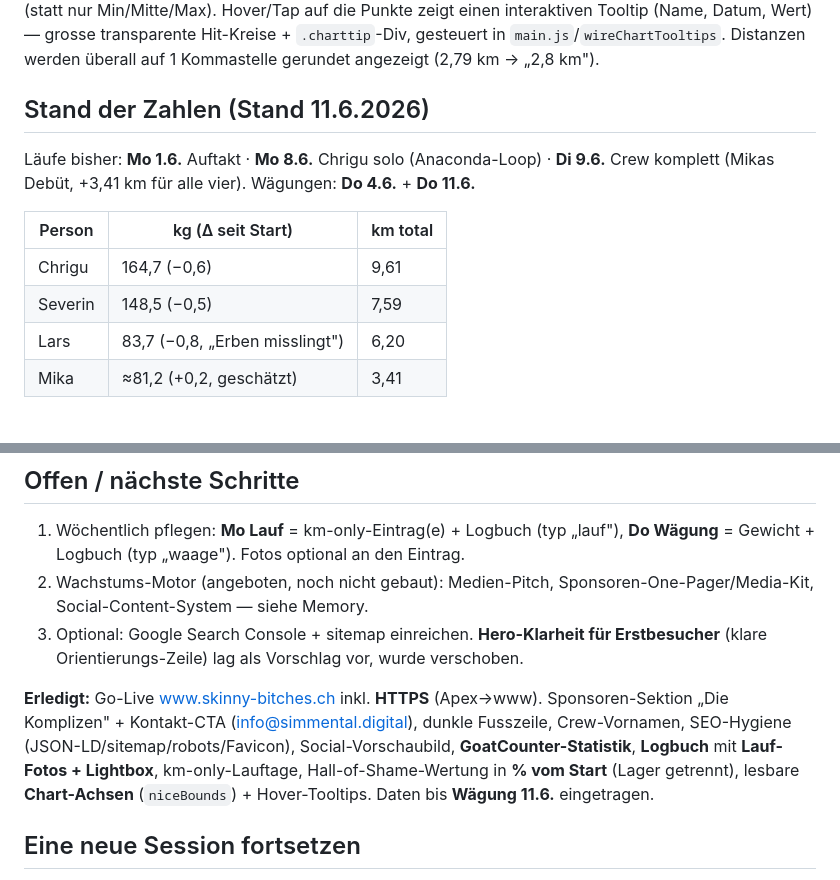
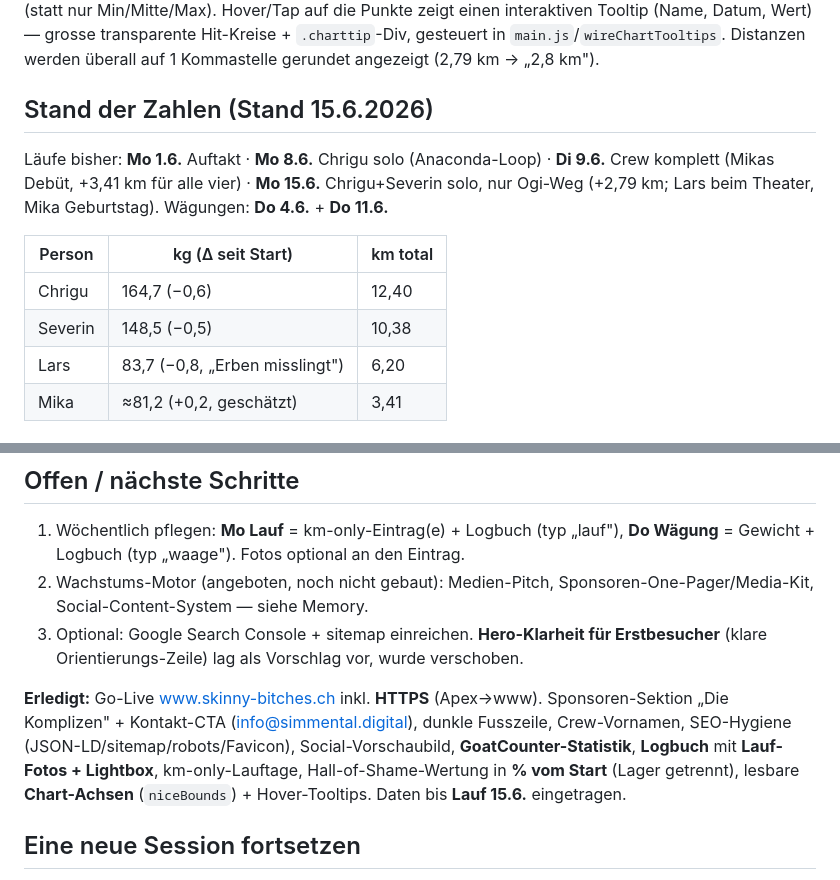
Before and after one commit to schafrod/skinny-bitches, a Markdown page: ENTWICKLUNG.md, 2 parts joined by grey strips. Rendered like a GitHub page.

Commit message:
ENTWICKLUNG.md: Stand 15.6. (Lauf Chrigu+Severin, km nachgezogen)
Co-Authored-By: Claude Opus 4.8 (1M context) <noreply@anthropic.com>

```diff
--- a/ENTWICKLUNG.md
+++ b/ENTWICKLUNG.md
@@ -50,13 +50,13 @@ Mika war am 1.6. nicht beim Lauf (km 0). „Opfer" = Trainee-Rolle. Auf der Seit
 
 **Hall of Shame** wertet den **Fortschritt Richtung eigenes Ziel, relativ zum Ausgangsgewicht (%)** (Opfer = abgenommen, Coach = zugenommen/„geerbt"). Anzeige: % gross, kg + Tag klein darunter. Ein gemeinsames Ranking; Lager via Trenner „die Abnehmer" / „die Erber" + Rollen-Tag getrennt. Coaches landen realistisch auf 3/4. (JS rendert ins `#shame-list`-Div — **nicht** in die `<section id="shame">`; die Sektion-ID dient nur dem Nav-Anker. Vorher kollidierten beide IDs und das Ranking wurde ohne `.wrap`/Titel full-bleed gerendert — behoben.) Die „Erben"-Regel (beide Coaches) ist in Mission + Kurven-Text erklärt (separate FAQ dazu wurde wieder entfernt). **Charts:** Y-Achsen nutzen `niceBounds()` — runde Grenzen + Schrittweite (1/2/2.5/5/10 × 10^n), ganzzahlige Beschriftung, mehrere Gitterlinien (statt nur Min/Mitte/Max). Hover/Tap auf die Punkte zeigt einen interaktiven Tooltip (Name, Datum, Wert) — grosse transparente Hit-Kreise + `.charttip`-Div, gesteuert in `main.js`/`wireChartTooltips`. Distanzen werden überall auf 1 Kommastelle gerundet angezeigt (2,79 km → „2,8 km").
 
-## Stand der Zahlen (Stand 11.6.2026)
-Läufe bisher: **Mo 1.6.** Auftakt · **Mo 8.6.** Chrigu solo (Anaconda-Loop) · **Di 9.6.** Crew komplett (Mikas Debüt, +3,41 km für alle vier). Wägungen: **Do 4.6.** + **Do 11.6.**
+## Stand der Zahlen (Stand 15.6.2026)
+Läufe bisher: **Mo 1.6.** Auftakt · **Mo 8.6.** Chrigu solo (Anaconda-Loop) · **Di 9.6.** Crew komplett (Mikas Debüt, +3,41 km für alle vier) · **Mo 15.6.** Chrigu+Severin solo, nur Ogi-Weg (+2,79 km; Lars beim Theater, Mika Geburtstag). Wägungen: **Do 4.6.** + **Do 11.6.**
 
 | Person | kg (Δ seit Start) | km total |
 |---|---|---|
-| Chrigu | 164,7 (−0,6) | 9,61 |
-| Severin | 148,5 (−0,5) | 7,59 |
+| Chrigu | 164,7 (−0,6) | 12,40 |
+| Severin | 148,5 (−0,5) | 10,38 |
 | Lars | 83,7 (−0,8, „Erben misslingt") | 6,20 |
 | Mika | ≈81,2 (+0,2, geschätzt) | 3,41 |
 
@@ -70,7 +70,7 @@ Rundkurs Schinti → Boltigen → Schinti, **2,79 km, 159 hm, höchster Punkt 85
 2. Wachstums-Motor (angeboten, noch nicht gebaut): Medien-Pitch, Sponsoren-One-Pager/Media-Kit, Social-Content-System — siehe Memory.
 3. Optional: Google Search Console + sitemap einreichen. **Hero-Klarheit für Erstbesucher** (klare Orientierungs-Zeile) lag als Vorschlag vor, wurde verschoben.
 
-**Erledigt:** Go-Live www.skinny-bitches.ch inkl. **HTTPS** (Apex→www). Sponsoren-Sektion „Die Komplizen" + Kontakt-CTA (info@simmental.digital), dunkle Fusszeile, Crew-Vornamen, SEO-Hygiene (JSON-LD/sitemap/robots/Favicon), Social-Vorschaubild, **GoatCounter-Statistik**, **Logbuch** mit **Lauf-Fotos + Lightbox**, km-only-Lauftage, Hall-of-Shame-Wertung in **% vom Start** (Lager getrennt), lesbare **Chart-Achsen** (`niceBounds`) + Hover-Tooltips. Daten bis **Wägung 11.6.** eingetragen.
+**Erledigt:** Go-Live www.skinny-bitches.ch inkl. **HTTPS** (Apex→www). Sponsoren-Sektion „Die Komplizen" + Kontakt-CTA (info@simmental.digital), dunkle Fusszeile, Crew-Vornamen, SEO-Hygiene (JSON-LD/sitemap/robots/Favicon), Social-Vorschaubild, **GoatCounter-Statistik**, **Logbuch** mit **Lauf-Fotos + Lightbox**, km-only-Lauftage, Hall-of-Shame-Wertung in **% vom Start** (Lager getrennt), lesbare **Chart-Achsen** (`niceBounds`) + Hover-Tooltips. Daten bis **Lauf 15.6.** eingetragen.
 
 ## Eine neue Session fortsetzen
 Im Ordner `/Users/Shared/CC_Git/Skinny Bitches` eine neue Claude-Session starten — das Projektgedächtnis lädt automatisch. Einfach sagen: *„Mach bei den Skinny Bitches weiter, lies ENTWICKLUNG.md und das Memory."*
```
